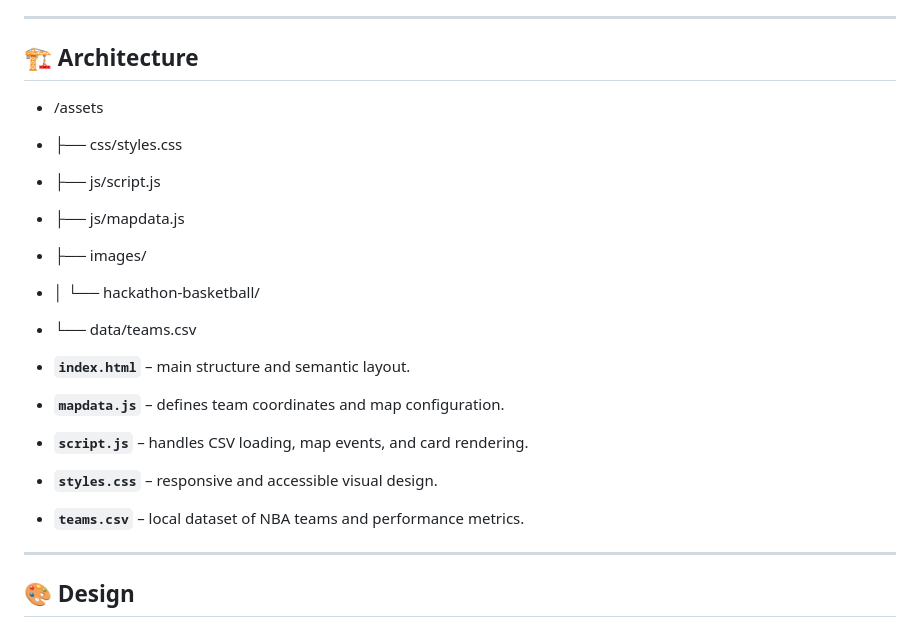
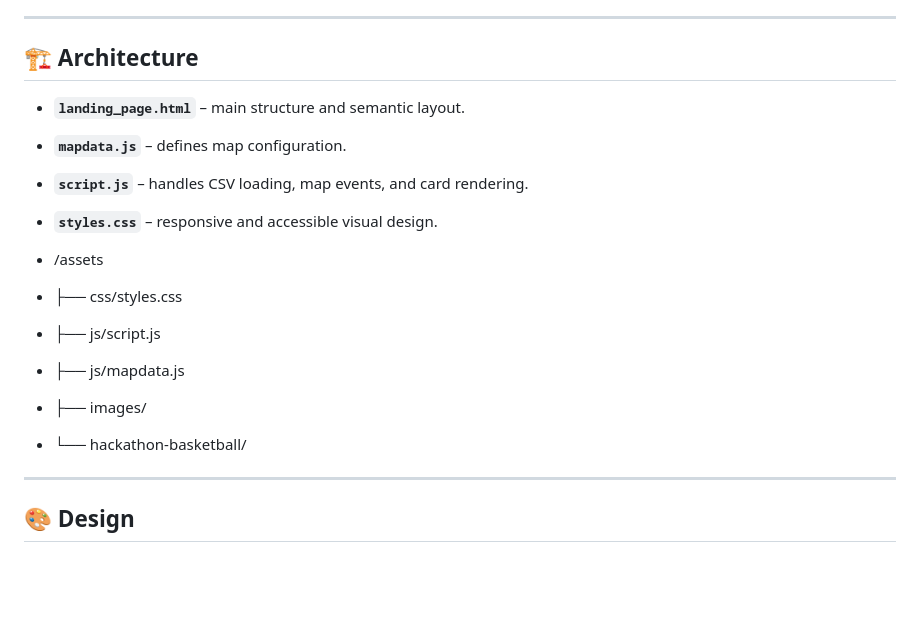
Before and after one commit to RH1945/sport-stats, a Markdown page: README.md, the part around the change. Drawn GitHub-style; blank space fills up the shorter version.

Commit message:
add last checks to read me v1.1

```diff
--- a/README.md
+++ b/README.md
@@ -78,21 +78,19 @@ under time constraints.
 
 ## 🏗️ Architecture
 
+
+- **`landing_page.html`** – main structure and semantic layout.
+- **`mapdata.js`** – defines map configuration.
+- **`script.js`** – handles CSV loading, map events, and card rendering.
+- **`styles.css`** – responsive and accessible visual design.
+
 - /assets
 - ├── css/styles.css
 - ├── js/script.js
 - ├── js/mapdata.js
 - ├── images/
-- │ └── hackathon-basketball/
-- └── data/teams.csv
+- └── hackathon-basketball/
 
-
-
-- **`index.html`** – main structure and semantic layout.
-- **`mapdata.js`** – defines team coordinates and map configuration.
-- **`script.js`** – handles CSV loading, map events, and card rendering.
-- **`styles.css`** – responsive and accessible visual design.
-- **`teams.csv`** – local dataset of NBA teams and performance metrics.
 
 ---
 
```
